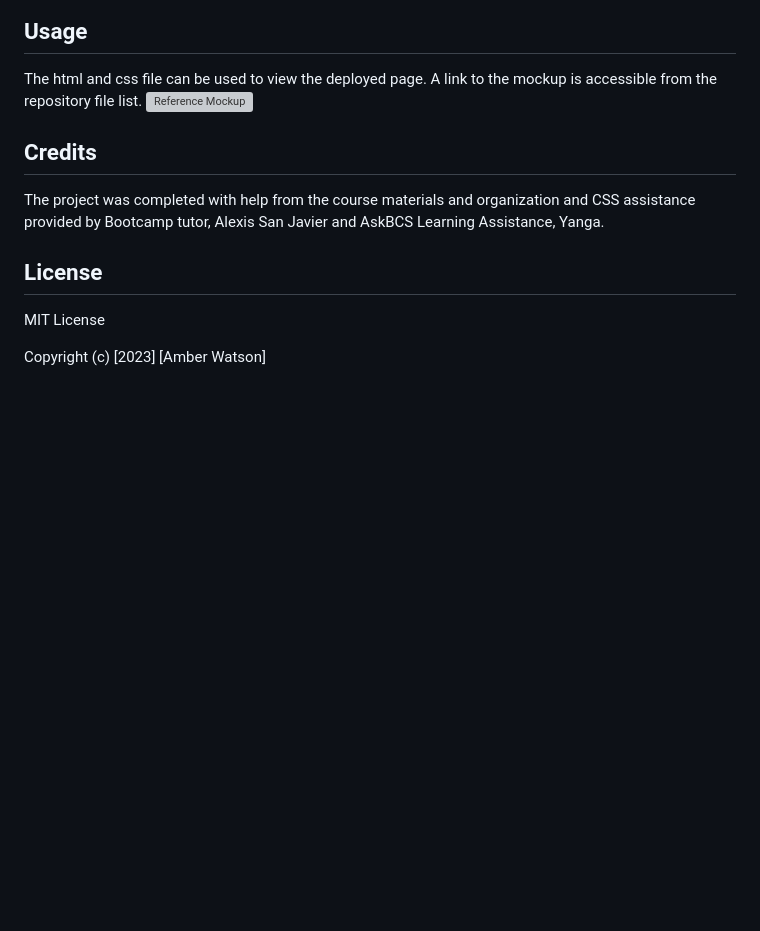
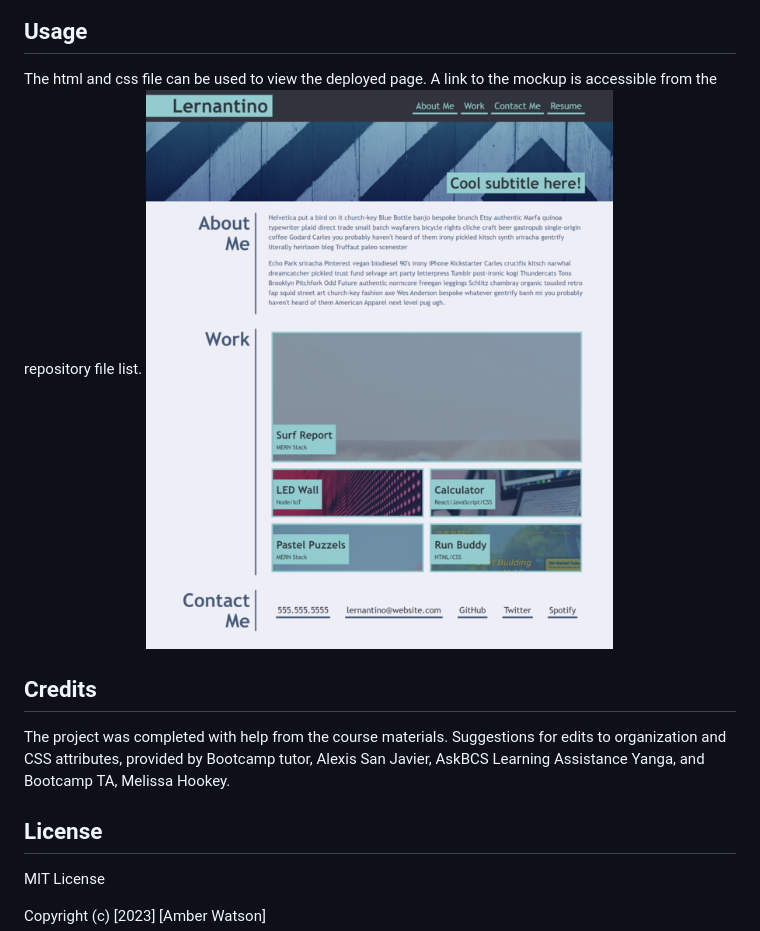
Before and after one commit to watsona22/02-Challenge-2, a Markdown page: README.md, the part around the change. Rendered like a GitHub page; blank space fills up the shorter version; grey boxes are pictures that could not be loaded.

Commit message:
Update README.md
updated README.

```diff
--- a/README.md
+++ b/README.md
@@ -25,11 +25,11 @@ I learned that targeting parent attributes is the best way to manipulate content
 ## Usage
 
 The html and css file can be used to view the deployed page. A link to the mockup is accessible from the repository file list.
-![Reference Mockup](portfolio-spec-screenshot_720.png)
+![Reference Mockup](assets/images/portfolio-spec-screenshot_720.png)
 
 ## Credits
 
-The project was completed with help from the course materials and organization and CSS assistance provided by Bootcamp tutor, Alexis San Javier and AskBCS Learning Assistance, Yanga.
+The project was completed with help from the course materials. Suggestions for edits to organization and CSS attributes, provided by Bootcamp tutor, Alexis San Javier, AskBCS Learning Assistance Yanga, and Bootcamp TA, Melissa Hookey.
 
 ## License
 
```
